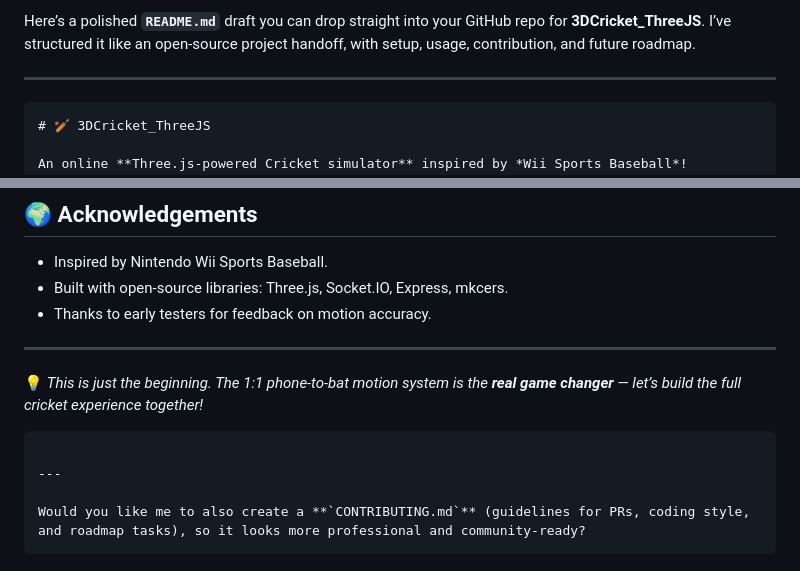
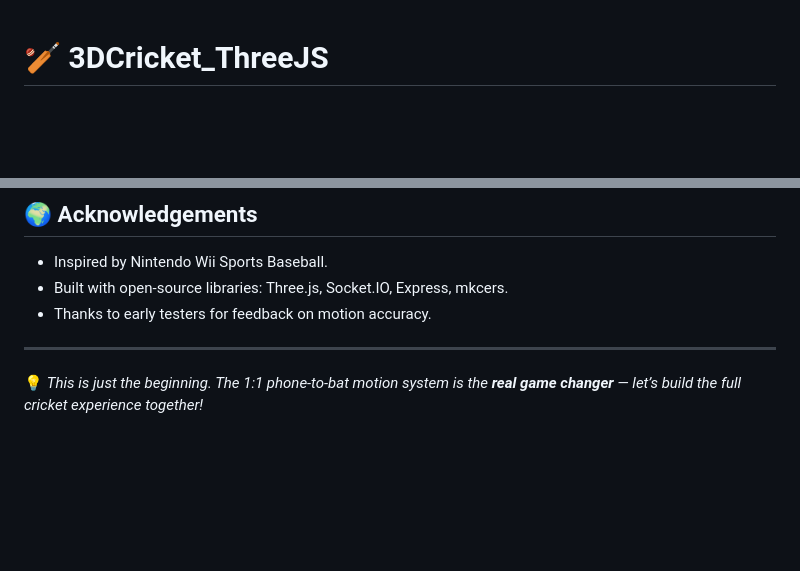
Before and after one commit to mughalh/3DCricket_ThreeJS, a Markdown page: README.md, 2 parts joined by grey strips. Drawn GitHub-style; blank space fills up the shorter version.

`````diff
--- a/README.md
+++ b/README.md
@@ -1,8 +1,3 @@
-Here’s a polished **`README.md`** draft you can drop straight into your GitHub repo for **3DCricket\_ThreeJS**. I’ve structured it like an open-source project handoff, with setup, usage, contribution, and future roadmap.
-
----
-
-````markdown
 # 🏏 3DCricket_ThreeJS
 
 An online **Three.js-powered Cricket simulator** inspired by *Wii Sports Baseball*!
@@ -125,10 +120,3 @@ MIT License — free to use, modify, and distribute.
 ---
 
 💡 *This is just the beginning. The 1:1 phone-to-bat motion system is the **real game changer** — let’s build the full cricket experience together!*
-
-```
-
----
-
-Would you like me to also create a **`CONTRIBUTING.md`** (guidelines for PRs, coding style, and roadmap tasks), so it looks more professional and community-ready?
-```
`````
